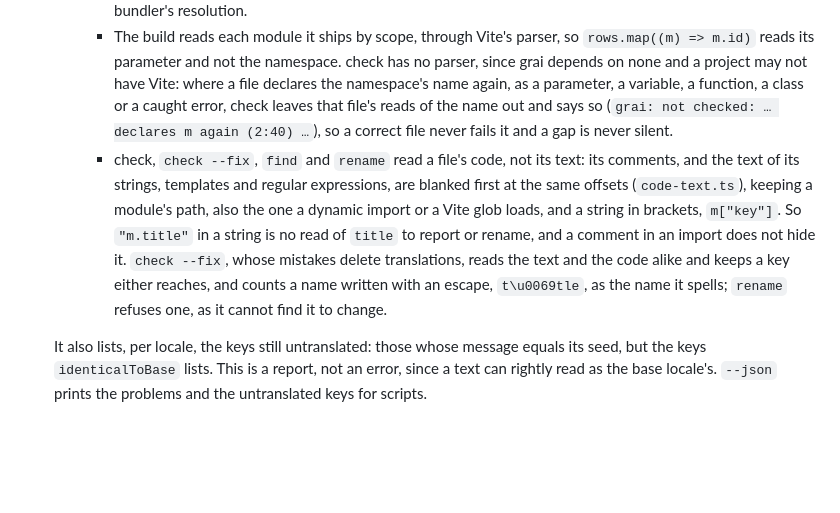
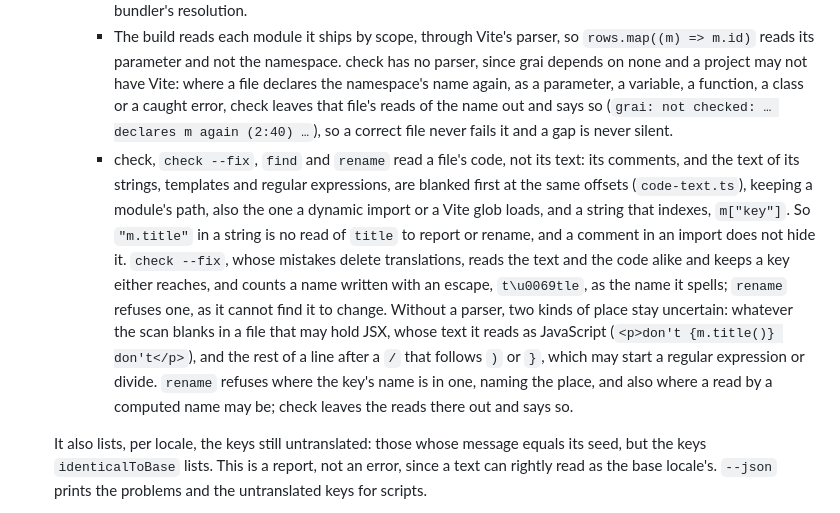
Before and after one commit to xyrolle/grai, a Markdown page: docs/design.md, the part around the change. Rendered like a GitHub page; blank space fills up the shorter version.

Commit message:
docs: say where the code scan is uncertain, and that a parser would make rename and check certain there

```diff
--- a/docs/design.md
+++ b/docs/design.md
@@ -357,7 +357,7 @@ The runtime's names are the ones existing Paraglide call sites use, so migrating
   - each place a source names a key no catalog has, `m.foo`, `m["foo"]`, a per-key path or a named import of keys.js, with the `grai add` that adds it. TypeScript sees these only in TypeScript; in JavaScript and in a Svelte or Vue template such a call ships as a call of nothing. A Vite build fails on the same places in the shipped sources, where Rolldown only warns that a namespace's member is undefined (it fails a named import of one already).
     - Only grai's own output counts: a named import from a module of the app's that is also called `keys`, such as a test helper, is not one of keys.js. check takes a path to it by a relative path, the package.json `imports` that map to it, or an alias ending in the output's directory and `keys`; the build follows each import with the bundler's resolution.
     - The build reads each module it ships by scope, through Vite's parser, so `rows.map((m) => m.id)` reads its parameter and not the namespace. check has no parser, since grai depends on none and a project may not have Vite: where a file declares the namespace's name again, as a parameter, a variable, a function, a class or a caught error, check leaves that file's reads of the name out and says so (`grai: not checked: … declares m again (2:40) …`), so a correct file never fails it and a gap is never silent.
-    - check, `check --fix`, `find` and `rename` read a file's code, not its text: its comments, and the text of its strings, templates and regular expressions, are blanked first at the same offsets (`code-text.ts`), keeping a module's path, also the one a dynamic import or a Vite glob loads, and a string in brackets, `m["key"]`. So `"m.title"` in a string is no read of `title` to report or rename, and a comment in an import does not hide it. `check --fix`, whose mistakes delete translations, reads the text and the code alike and keeps a key either reaches, and counts a name written with an escape, `t\u0069tle`, as the name it spells; `rename` refuses one, as it cannot find it to change.
+    - check, `check --fix`, `find` and `rename` read a file's code, not its text: its comments, and the text of its strings, templates and regular expressions, are blanked first at the same offsets (`code-text.ts`), keeping a module's path, also the one a dynamic import or a Vite glob loads, and a string that indexes, `m["key"]`. So `"m.title"` in a string is no read of `title` to report or rename, and a comment in an import does not hide it. `check --fix`, whose mistakes delete translations, reads the text and the code alike and keeps a key either reaches, and counts a name written with an escape, `t\u0069tle`, as the name it spells; `rename` refuses one, as it cannot find it to change. Without a parser, two kinds of place stay uncertain: whatever the scan blanks in a file that may hold JSX, whose text it reads as JavaScript (`<p>don't {m.title()} don't</p>`), and the rest of a line after a `/` that follows `)` or `}`, which may start a regular expression or divide. `rename` refuses where the key's name is in one, naming the place, and also where a read by a computed name may be; check leaves the reads there out and says so.
 
   It also lists, per locale, the keys still untranslated: those whose message equals its seed, but the keys `identicalToBase` lists. This is a report, not an error, since a text can rightly read as the base locale's. `--json` prints the problems and the untranslated keys for scripts.
 - `grai seed <locale>` gives a locale's catalog the base text of every key it lacks, and creates the catalog if there is none.
```
Also changed, not shown: docs/followups.md (+2 -2 lines).
